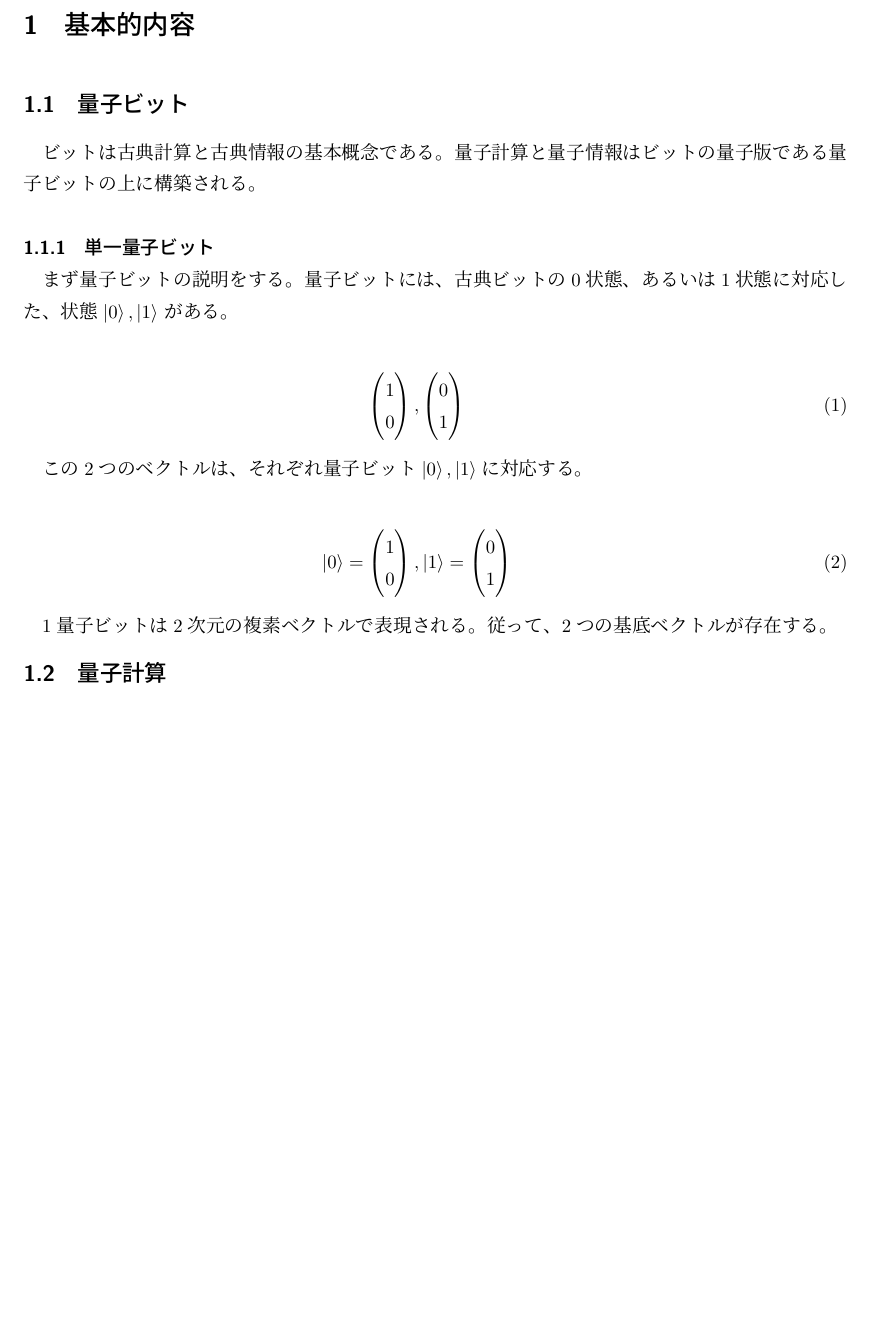
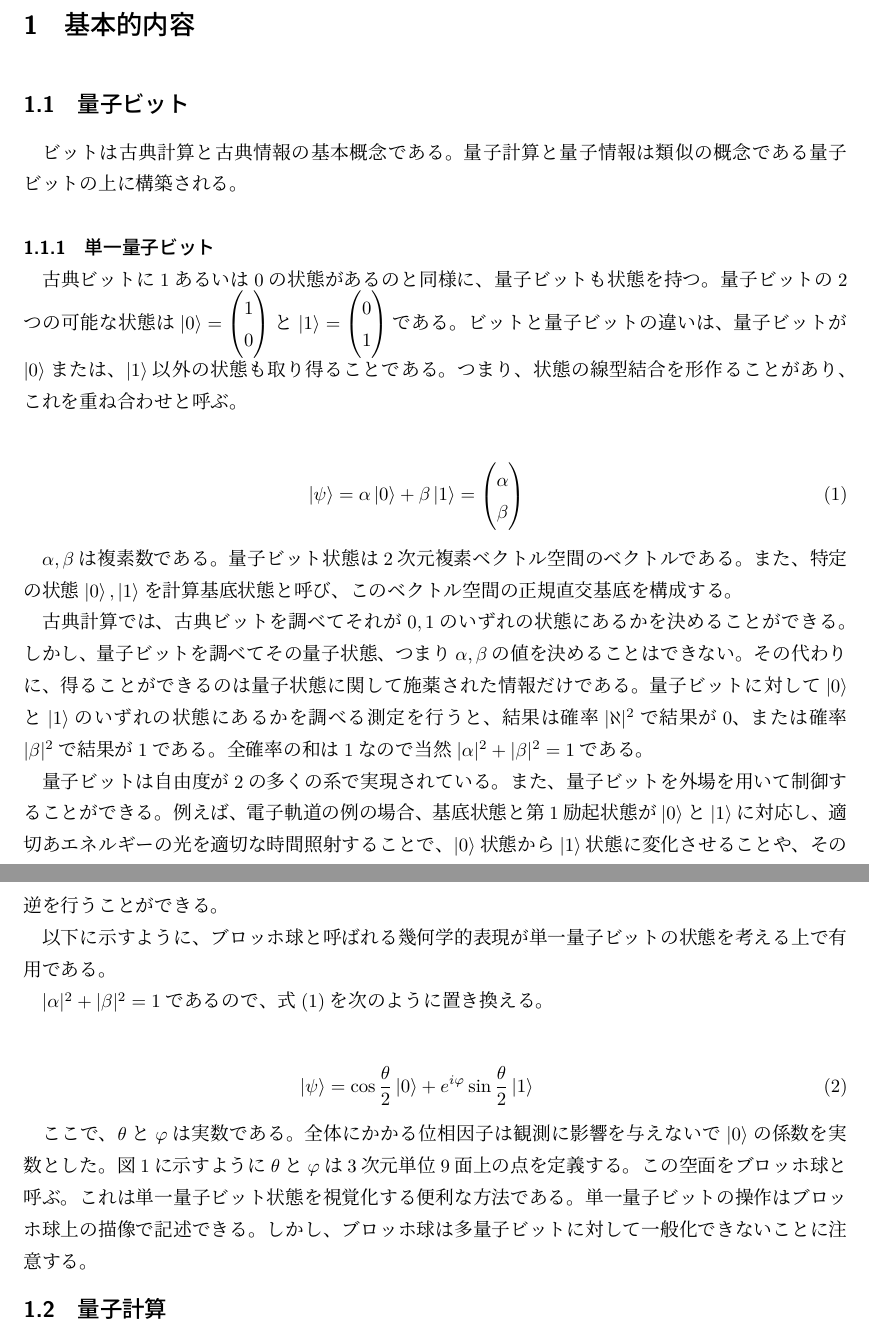
Before and after one commit to KaitoMuraoka/BasicQuantumAlgorithm, a LaTeX document (LaTeX/main.tex): part of the page before the commit and two parts of pages 1 and 2 of 2 after it, the two joined at a grey line, cut so that both start at the same text, the shorter picture padded with empty space. Compiled offline with pLaTeX and dvipdfmx.

Commit message:
単一量子系の記述を完了

```diff
--- a/LaTeX/main.tex
+++ b/LaTeX/main.tex
@@ -21,40 +21,60 @@
 \section{基本的内容}
 \subsection{量子ビット}
 ビットは古典計算と古典情報の基本概念である。
-量子計算と量子情報はビットの量子版である量子ビットの上に構築される。
+量子計算と量子情報は類似の概念である量子ビットの上に構築される。
+
+
 \subsubsection{単一量子ビット}
-まず量子ビットの説明をする。量子ビットには、古典ビットの0状態、あるいは1状態に対応した、状態$\ket{0}, \ket{1}$ がある。
+古典ビットに1あるいは0の状態があるのと同様に、量子ビットも状態を持つ。
+量子ビットの2つの可能な状態は$\ket{0} = \begin{pmatrix}
+    1 \\
+    0\\
+\end{pmatrix}$と$\ket{1} = \begin{pmatrix}
+    0 \\
+    1 \\
+\end{pmatrix}$である。
+ビットと量子ビットの違いは、量子ビットが$\ket{0}$または、$\ket{1}$以外の状態も取り得ることである。
+つまり、状態の線型結合を形作ることがあり、これを重ね合わせと呼ぶ。
 
 \begin{eqnarray}
-    \begin{pmatrix}
-        1 \\
-        0 \\
-    \end{pmatrix}
-    ,
-    \begin{pmatrix}
-        0 \\
-        1 \\
+    \label{eq:superposition}
+    \ket{\psi} = \alpha \ket{0} + \beta \ket{1} = \begin{pmatrix}
+        \alpha \\
+        \beta \\
     \end{pmatrix}
 \end{eqnarray}
 
-この2つのベクトルは、それぞれ量子ビット$\ket{0}, \ket{1}$に対応する。
+$\alpha, \beta$は複素数である。
+量子ビット状態は2次元複素ベクトル空間のベクトルである。
+また、特定の状態$\ket{0}, \ket{1}$を計算基底状態と呼び、このベクトル空間の正規直交基底を構成する。
+
+% 2つの複素数$\alpha, \beta$はどの程度の重みで0と1が重ね合わさってるかを表す複素数である複素確率振幅と呼ばれ、規格化条件$|\alpha|^2 + |\beta|^2 = 1$を満たす。
+古典計算では、古典ビットを調べてそれが$0, 1$のいずれの状態にあるかを決めることができる。
+しかし、量子ビットを調べてその量子状態、つまり$\alpha, \beta$の値を決めることはできない。
+その代わりに、得ることができるのは量子状態に関して施薬された情報だけである。
+量子ビットに対して$\ket{0}$と$\ket{1}$のいずれの状態にあるかを調べる測定を行うと、結果は確率$|\aleph|^2$で結果が$0$、または確率$|\beta|^2$で結果が1である。
+全確率の和は$1$なので当然$|\alpha|^2 + |\beta|^2 = 1$である。
+
+% ブロッホ球
+量子ビットは自由度が2の多くの系で実現されている。
+また、量子ビットを外場を用いて制御することができる。
+例えば、電子軌道の例の場合、基底状態と第1励起状態が$\ket{0}$と$\ket{1}$に対応し、適切あエネルギーの光を適切な時間照射することで、$\ket{0}$状態から$\ket{1}$状態に変化させることや、その逆を行うことができる。
+
+以下に示すように、ブロッホ球と呼ばれる幾何学的表現が単一量子ビットの状態を考える上で有用である。
+
+$|\alpha|^2 + |\beta|^2 = 1$であるので、式(\ref{eq:superposition})を次のように置き換える。
 
 \begin{eqnarray}
-    \ket{0} =
-    \begin{pmatrix}
-        1 \\
-        0 \\
-    \end{pmatrix}
-    ,
-    \ket{1} =
-    \begin{pmatrix}
-        0 \\
-        1 \\
-    \end{pmatrix}
+    \ket{\psi} = \cos \frac{\theta}{2} \ket{0} + e^{i \varphi}\sin \frac{\theta}{2} \ket{1}
 \end{eqnarray}
 
-1量子ビットは2次元の複素ベクトルで表現される。
-従って、2つの基底ベクトルが存在する。
+ここで、$\theta$と$\varphi$は実数である。
+全体にかかる位相因子は観測に影響を与えないで$\ket{0}$の係数を実数とした。
+図1に示すように$\theta$と$\varphi$は3次元単位9面上の点を定義する。
+この空面をブロッホ球と呼ぶ。
+これは単一量子ビット状態を視覚化する便利な方法である。
+単一量子ビットの操作はブロッホ球上の描像で記述できる。
+しかし、ブロッホ球は多量子ビットに対して一般化できないことに注意する。
 
 
 \subsection{量子計算}
```
Also changed, not shown: LaTeX/.workspace/main.pdf, 2 other files.
